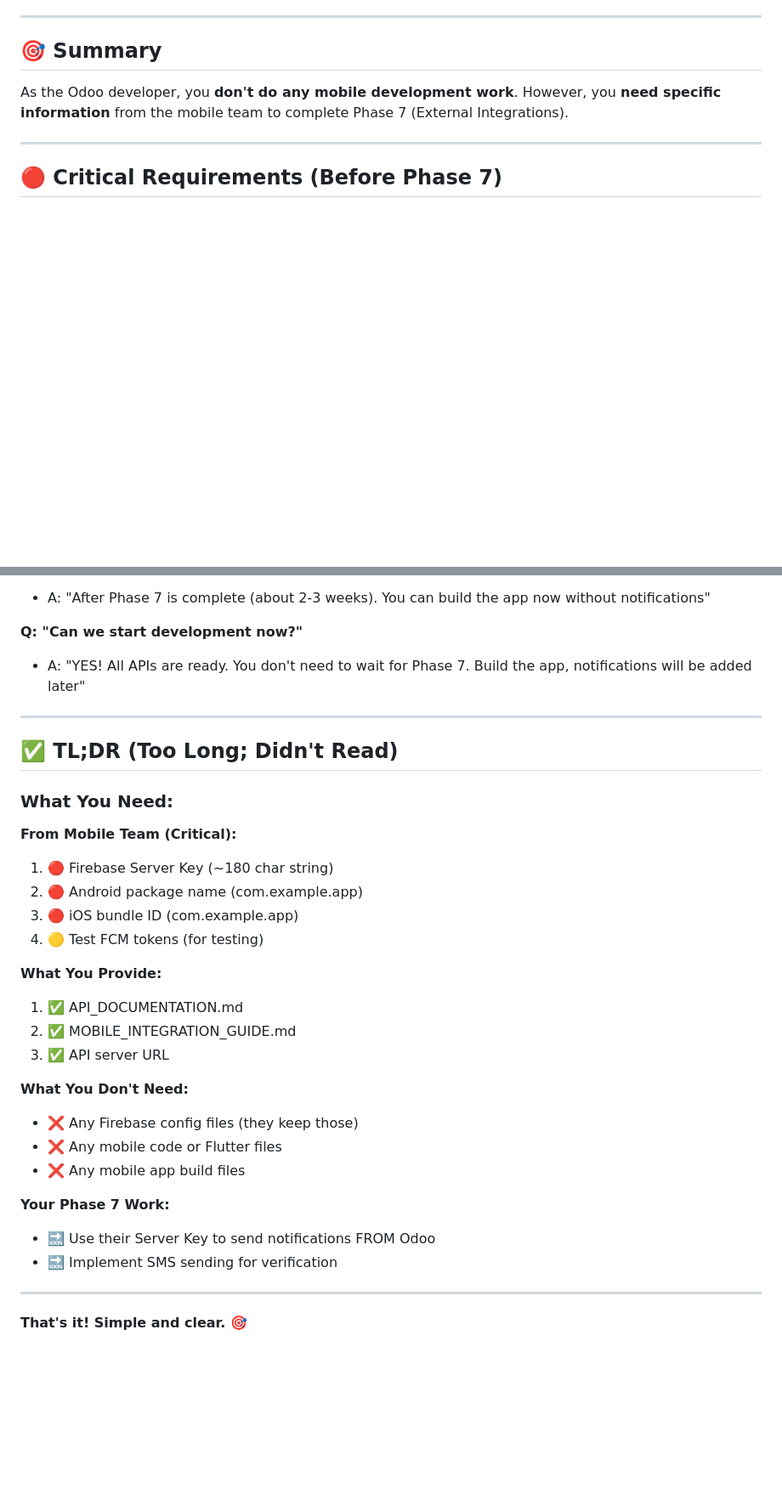
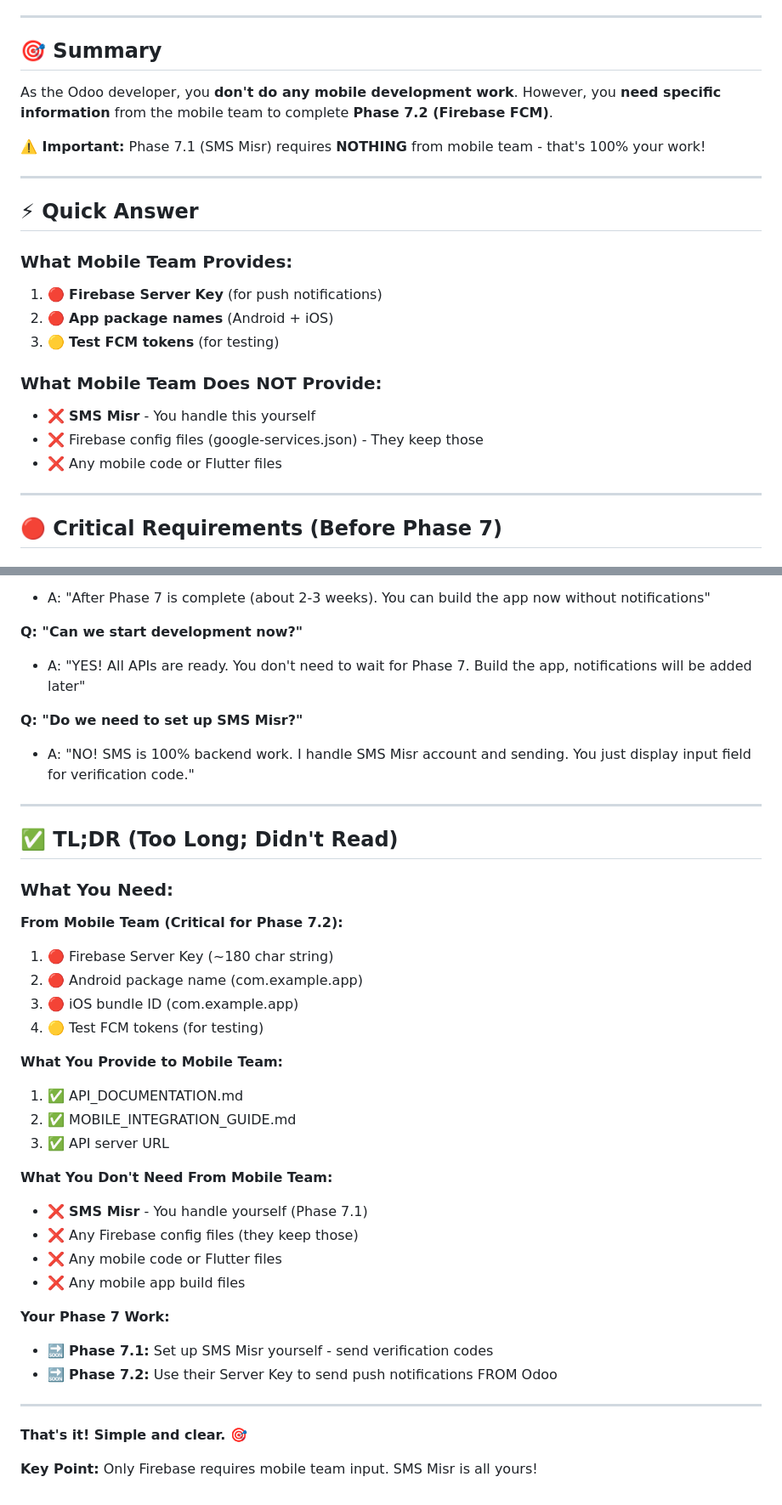
Before and after one commit to sabryyoussef/cyclex_odoo18, a Markdown page: WHAT_I_NEED_FROM_MOBILE_TEAM.md, 2 parts joined by grey strips. Shown: that part at 85% size. Drawn GitHub-style; blank space fills up the shorter version.

```diff
--- a/WHAT_I_NEED_FROM_MOBILE_TEAM.md
+++ b/WHAT_I_NEED_FROM_MOBILE_TEAM.md
@@ -8,7 +8,23 @@
 
 ## 🎯 Summary
 
-As the Odoo developer, you **don't do any mobile development work**. However, you **need specific information** from the mobile team to complete Phase 7 (External Integrations).
+As the Odoo developer, you **don't do any mobile development work**. However, you **need specific information** from the mobile team to complete **Phase 7.2 (Firebase FCM)**.
+
+**⚠️ Important:** Phase 7.1 (SMS Misr) requires **NOTHING** from mobile team - that's 100% your work!
+
+---
+
+## ⚡ Quick Answer
+
+### What Mobile Team Provides:
+1. 🔴 **Firebase Server Key** (for push notifications)
+2. 🔴 **App package names** (Android + iOS)
+3. 🟡 **Test FCM tokens** (for testing)
+
+### What Mobile Team Does NOT Provide:
+- ❌ **SMS Misr** - You handle this yourself
+- ❌ Firebase config files (google-services.json) - They keep those
+- ❌ Any mobile code or Flutter files
 
 ---
 
@@ -358,32 +374,38 @@ Week 7-8 (Testing):
 **Q: "Can we start development now?"**
 - A: "YES! All APIs are ready. You don't need to wait for Phase 7. Build the app, notifications will be added later"
 
+**Q: "Do we need to set up SMS Misr?"**
+- A: "NO! SMS is 100% backend work. I handle SMS Misr account and sending. You just display input field for verification code."
+
 ---
 
 ## ✅ TL;DR (Too Long; Didn't Read)
 
 ### What You Need:
 
-**From Mobile Team (Critical):**
+**From Mobile Team (Critical for Phase 7.2):**
 1. 🔴 Firebase Server Key (~180 char string)
 2. 🔴 Android package name (com.example.app)
 3. 🔴 iOS bundle ID (com.example.app)
 4. 🟡 Test FCM tokens (for testing)
 
-**What You Provide:**
+**What You Provide to Mobile Team:**
 1. ✅ API_DOCUMENTATION.md
 2. ✅ MOBILE_INTEGRATION_GUIDE.md
 3. ✅ API server URL
 
-**What You Don't Need:**
+**What You Don't Need From Mobile Team:**
+- ❌ **SMS Misr** - You handle yourself (Phase 7.1)
 - ❌ Any Firebase config files (they keep those)
 - ❌ Any mobile code or Flutter files
 - ❌ Any mobile app build files
 
 **Your Phase 7 Work:**
-- 🔜 Use their Server Key to send notifications FROM Odoo
-- 🔜 Implement SMS sending for verification
+- 🔜 **Phase 7.1:** Set up SMS Misr yourself - send verification codes
+- 🔜 **Phase 7.2:** Use their Server Key to send push notifications FROM Odoo
 
 ---
 
 **That's it! Simple and clear. 🎯**
+
+**Key Point:** Only Firebase requires mobile team input. SMS Misr is all yours!
```
Also changed, not shown: SMS_INTEGRATION_CLARIFICATION.md (added, +560 -0 lines), planning/CycleX_Development_Plan.md (+22 -10 lines).
